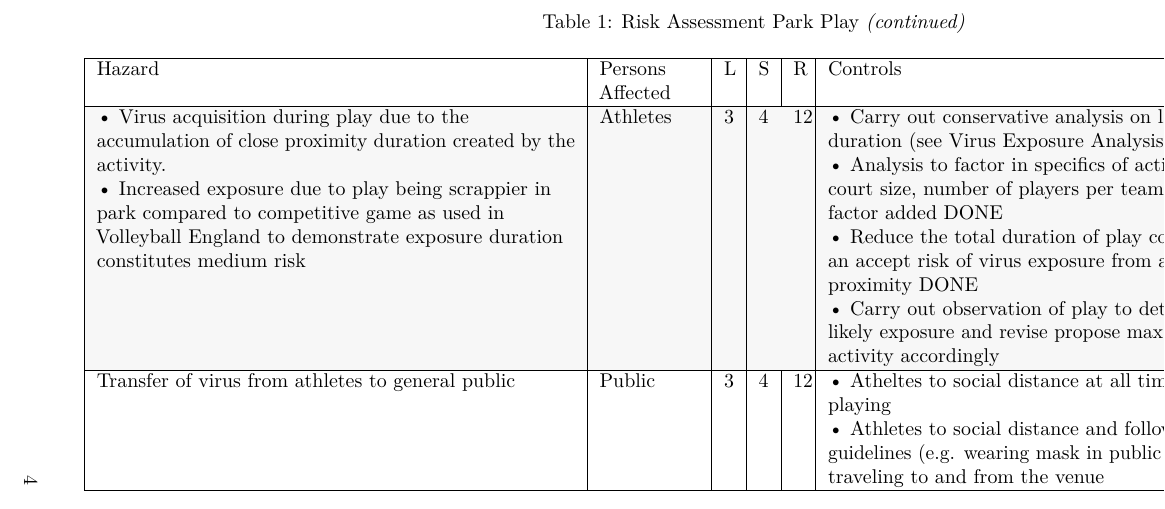
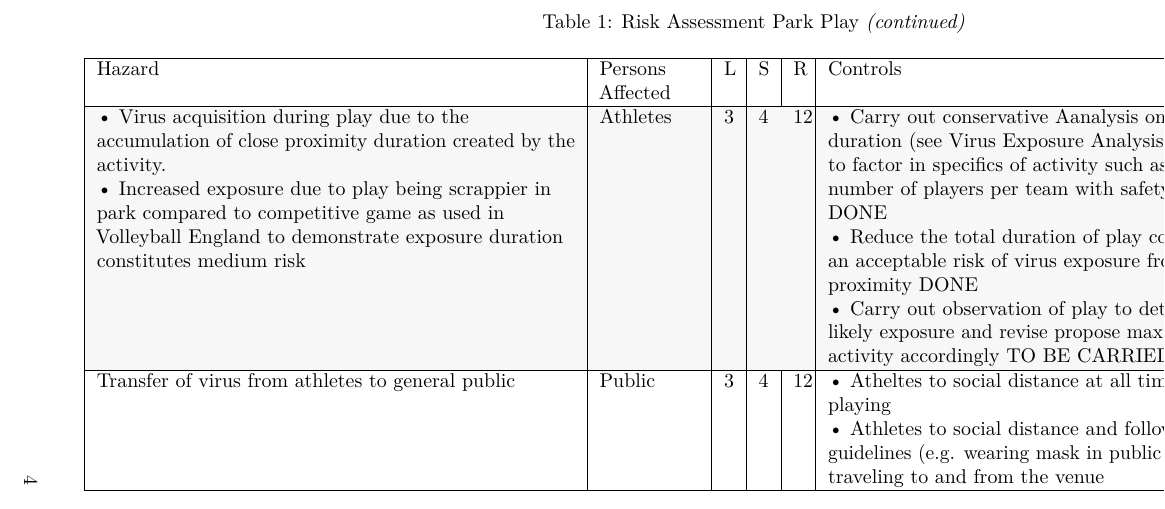
Before and after one commit to cuisquare/ReturnToVolleyball, an R Markdown document (LSKVC_ParkPlay_RiskAssessment.Rmd): part of page 4 of 8, cut so that both start at the same text. The pictures show the output file LSKVC_ParkPlay_RiskAssessment.pdf that the author committed with the source.

Commit message:
edit carried out control activities in the risk analysis area

```diff
--- a/LSKVC_ParkPlay_RiskAssessment.Rmd
+++ b/LSKVC_ParkPlay_RiskAssessment.Rmd
@@ -139,9 +139,8 @@ Hazards <- Hazards %>% add_new_hazard(
   Likelihood_Before = 3,
   Severity_Before = 4,
   Controls = c(
-    "Carry out conservative analysis on likely exposure duration (see Virus Exposure Analysis) DONE",
-    "Analysis to factor in specifics of activity such as the court size, number of players per team with safety factor added DONE",
-    "Reduce the total duration of play corresponding to an accept risk of virus exposure from accumulated proximity DONE",
+    "Carry out conservative Aanalysis on likely exposure duration (see Virus Exposure Analysis) with Analysis to factor in specifics of activity such as the court size, number of players per team with safety factor added - DONE",
+    "Reduce the total duration of play corresponding to an acceptable risk of virus exposure from accumulated proximity DONE",
     "Carry out observation of play to determine actual likely exposure and revise propose max duration for the activity accordingly TO BE CARRIED OUT"),
   Likelihood_After = 2,
   Severity_After = 4)
```
Also changed, not shown: LSKVC_ParkPlay_RiskAssessment.pdf.
